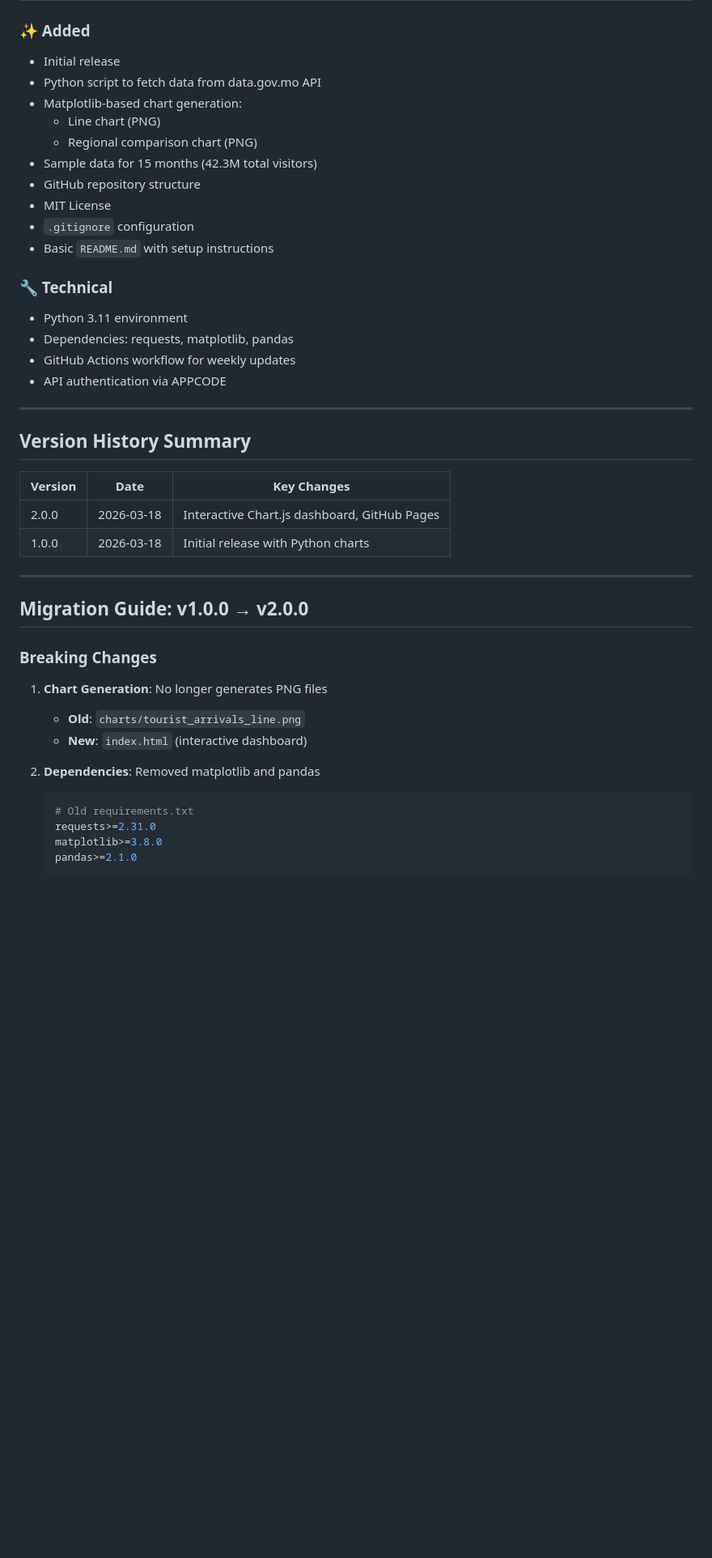
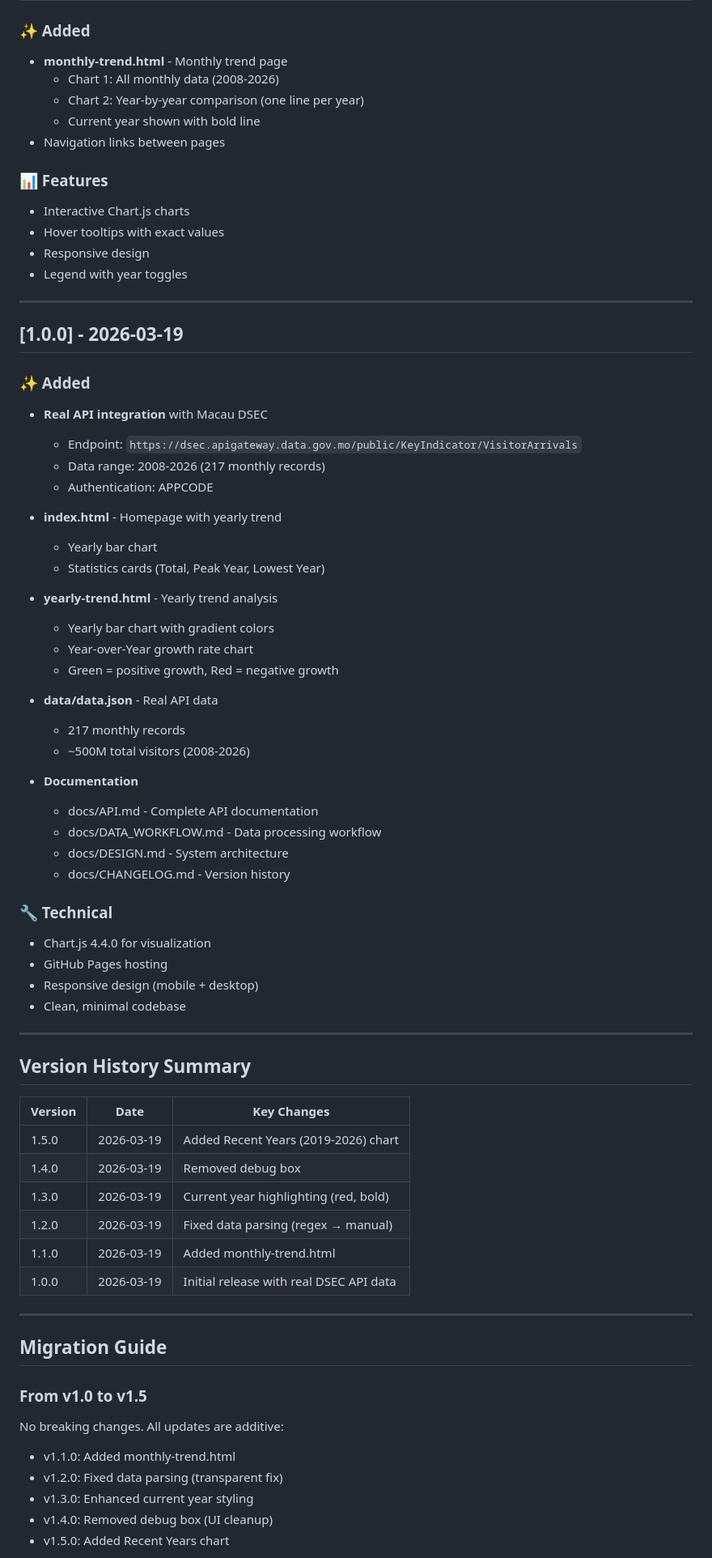
Before and after one commit to john-fb-agent/macao-tourist-stats, a Markdown page: docs/CHANGELOG.md, the part around one of its changes. Shown at 81% size. Rendered like a GitHub page; blank space fills up the shorter version.

Commit message:
docs: Update CHANGELOG.md with all versions (v1.0-v1.5)

````diff
--- a/docs/CHANGELOG.md
+++ b/docs/CHANGELOG.md
@@ -149,21 +75,51 @@ and this project adheres to [Semantic Versioning](https://semver.org/spec/v2.0.0
 
 ### ✨ Added
-- Initial release
-- Python script to fetch data from data.gov.mo API
-- Matplotlib-based chart generation:
-  - Line chart (PNG)
-  - Regional comparison chart (PNG)
-- Sample data for 15 months (42.3M total visitors)
-- GitHub repository structure
-- MIT License
-- `.gitignore` configuration
-- Basic `README.md` with setup instructions
+- **monthly-trend.html** - Monthly trend page
+  - Chart 1: All monthly data (2008-2026)
+  - Chart 2: Year-by-year comparison (one line per year)
+  - Current year shown with bold line
+- Navigation links between pages
+
+### 📊 Features
+- Interactive Chart.js charts
+- Hover tooltips with exact values
+- Responsive design
+- Legend with year toggles
+
+---
+
+## [1.0.0] - 2026-03-19
+
+### ✨ Added
+- **Real API integration** with Macau DSEC
+  - Endpoint: `https://dsec.apigateway.data.gov.mo/public/KeyIndicator/VisitorArrivals`
+  - Data range: 2008-2026 (217 monthly records)
+  - Authentication: APPCODE
+
+- **index.html** - Homepage with yearly trend
+  - Yearly bar chart
+  - Statistics cards (Total, Peak Year, Lowest Year)
+
+- **yearly-trend.html** - Yearly trend analysis
+  - Yearly bar chart with gradient colors
+  - Year-over-Year growth rate chart
+  - Green = positive growth, Red = negative growth
+
+- **data/data.json** - Real API data
+  - 217 monthly records
+  - ~500M total visitors (2008-2026)
+
+- **Documentation**
+  - docs/API.md - Complete API documentation
+  - docs/DATA_WORKFLOW.md - Data processing workflow
+  - docs/DESIGN.md - System architecture
+  - docs/CHANGELOG.md - Version history
 
 ### 🔧 Technical
-- Python 3.11 environment
-- Dependencies: requests, matplotlib, pandas
-- GitHub Actions workflow for weekly updates
-- API authentication via APPCODE
+- Chart.js 4.4.0 for visualization
+- GitHub Pages hosting
+- Responsive design (mobile + desktop)
+- Clean, minimal codebase
 
 ---
 
@@ -171,23 +127,24 @@ and this project adheres to [Semantic Versioning](https://semver.org/spec/v2.0.0
 
 | Version | Date | Key Changes |
 |---------|------|-------------|
-| 2.0.0 | 2026-03-18 | Interactive Chart.js dashboard, GitHub Pages |
-| 1.0.0 | 2026-03-18 | Initial release with Python charts |
+| 1.5.0 | 2026-03-19 | Added Recent Years (2019-2026) chart |
+| 1.4.0 | 2026-03-19 | Removed debug box |
+| 1.3.0 | 2026-03-19 | Current year highlighting (red, bold) |
+| 1.2.0 | 2026-03-19 | Fixed data parsing (regex → manual) |
+| 1.1.0 | 2026-03-19 | Added monthly-trend.html |
+| 1.0.0 | 2026-03-19 | Initial release with real DSEC API data |
 
 ---
 
-## Migration Guide: v1.0.0 → v2.0.0
+## Migration Guide
 
-### Breaking Changes
+### From v1.0 to v1.5
 
-1. **Chart Generation**: No longer generates PNG files
-   - **Old**: `charts/tourist_arrivals_line.png`
-   - **New**: `index.html` (interactive dashboard)
+No breaking changes. All updates are additive:
 
-2. **Dependencies**: Removed matplotlib and pandas
-   ```bash
-   # Old requirements.txt
-   requests>=2.31.0
-   matplotlib>=3.8.0
-   pandas>=2.1.0
+- v1.1.0: Added monthly-trend.html
+- v1.2.0: Fixed data parsing (transparent fix)
+- v1.3.0: Enhanced current year styling
+- v1.4.0: Removed debug box (UI cleanup)
+- v1.5.0: Added Recent Years chart
 
````
Also changed, not shown: other parts of docs/CHANGELOG.md (+48 -136 lines).
